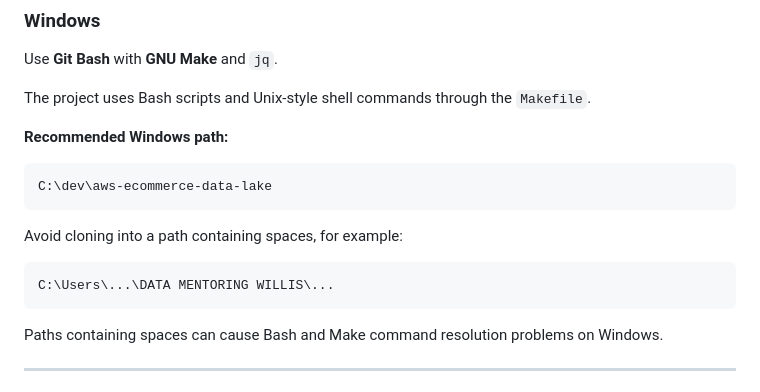
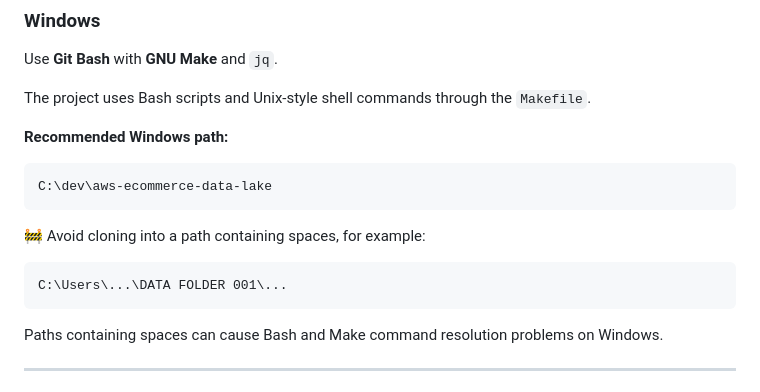
Before and after one commit to Lionel-Niyondiko/aws-ecommerce-data-lake, a Markdown page: README.md, the part around the change. Rendered like a GitHub page.

Commit message:
Add warning for cloning paths with spaces
Updated README to include a warning about cloning paths with spaces.

````diff
--- a/README.md
+++ b/README.md
@@ -99,10 +99,10 @@ The project uses Bash scripts and Unix-style shell commands through the `Makefil
 C:\dev\aws-ecommerce-data-lake
 ```
 
-Avoid cloning into a path containing spaces, for example:
+🚧 Avoid cloning into a path containing spaces, for example:
 
 ```text
-C:\Users\...\DATA MENTORING WILLIS\...
+C:\Users\...\DATA FOLDER 001\...
 ```
 
 Paths containing spaces can cause Bash and Make command resolution problems on Windows.
````
